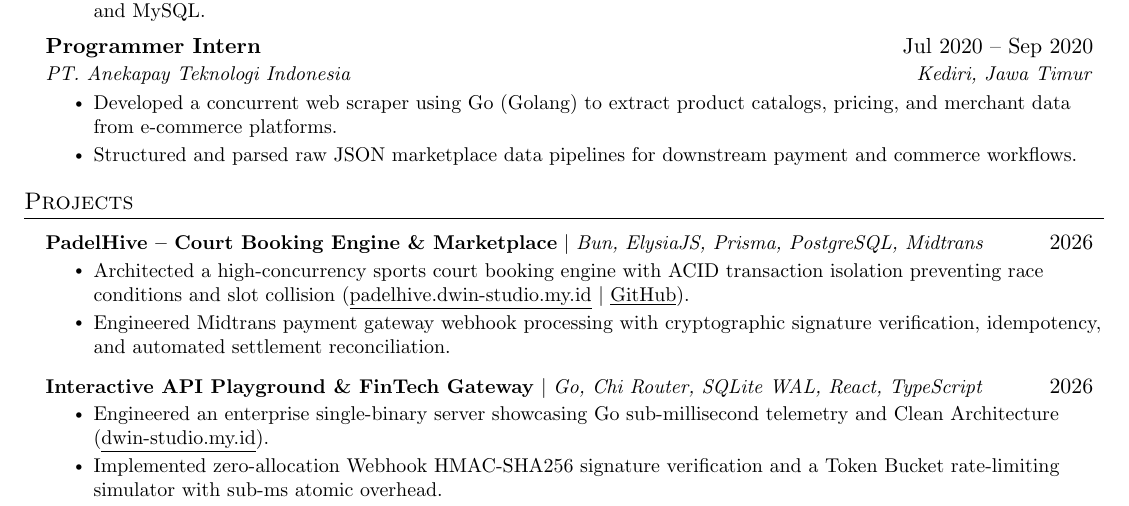
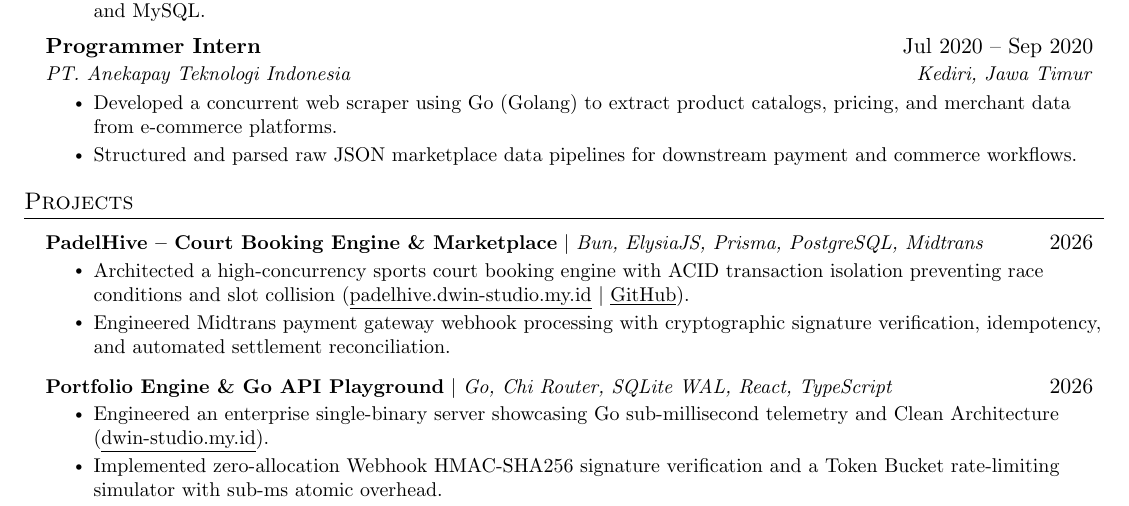
Before and after one commit to deus-meus/portfolio-me, a LaTeX CV (resume.tex): part of page 1 of 2, cut so that both start at the same text. Compiled offline with pdfLaTeX.

Commit message:
docs(resume): rename second project to Portfolio Engine & Go API Playground
Co-Authored-By: Claude Fable 5 <noreply@anthropic.com>

```diff
--- a/resume.tex
+++ b/resume.tex
@@ -165,7 +165,7 @@
           \resumeItemListEnd
 
       \resumeProjectHeading
-          {\textbf{Interactive API Playground \& FinTech Gateway} $|$ \emph{Go, Chi Router, SQLite WAL, React, TypeScript}}{2026}
+          {\textbf{Portfolio Engine \& Go API Playground} $|$ \emph{Go, Chi Router, SQLite WAL, React, TypeScript}}{2026}
           \resumeItemListStart
             \resumeItem{Engineered an enterprise single-binary server showcasing Go sub-millisecond telemetry and Clean Architecture (\href{https://dwin-studio.my.id}{\underline{dwin-studio.my.id}}).}
             \resumeItem{Implemented zero-allocation Webhook HMAC-SHA256 signature verification and a Token Bucket rate-limiting simulator with sub-ms atomic overhead.}
```
Also changed, not shown: 1 other file.
